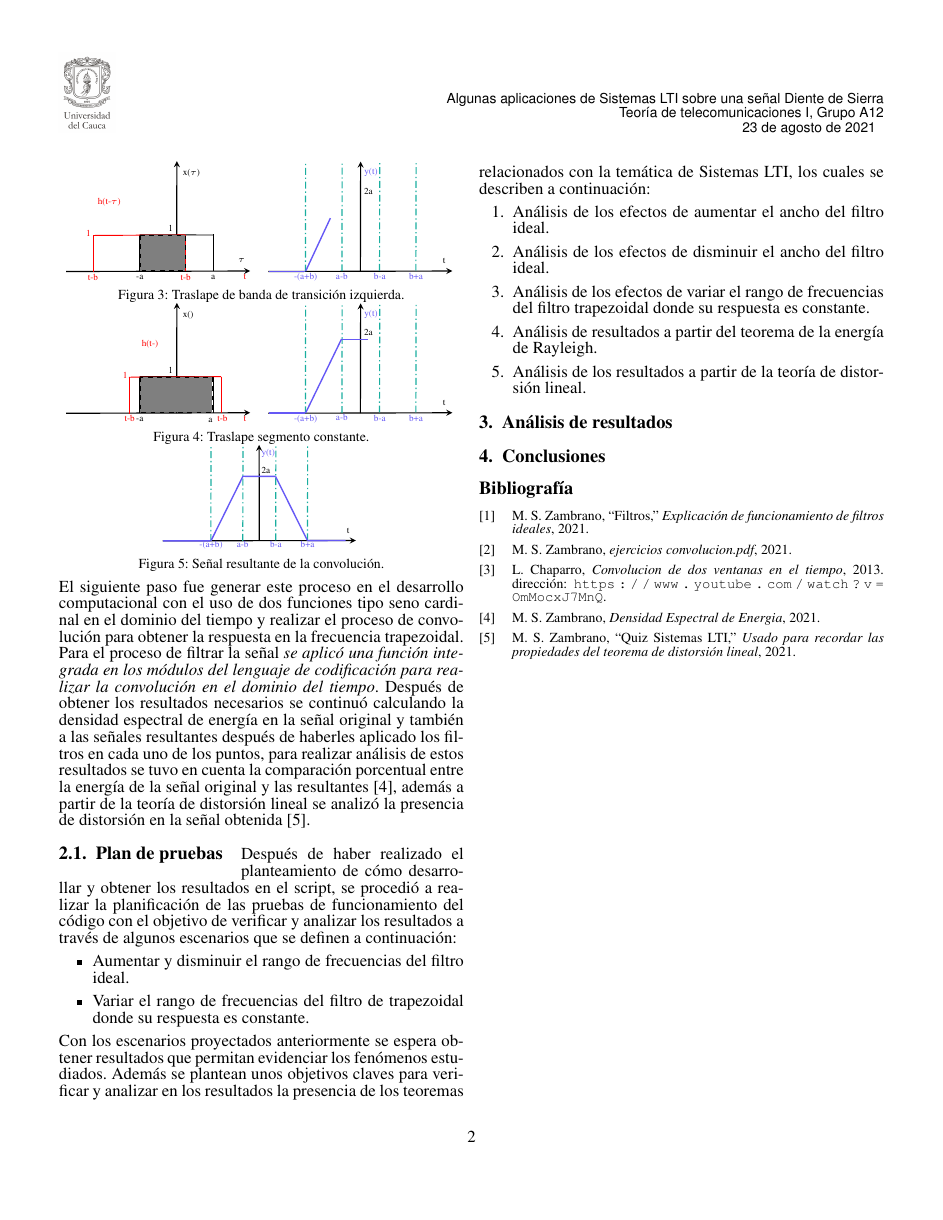
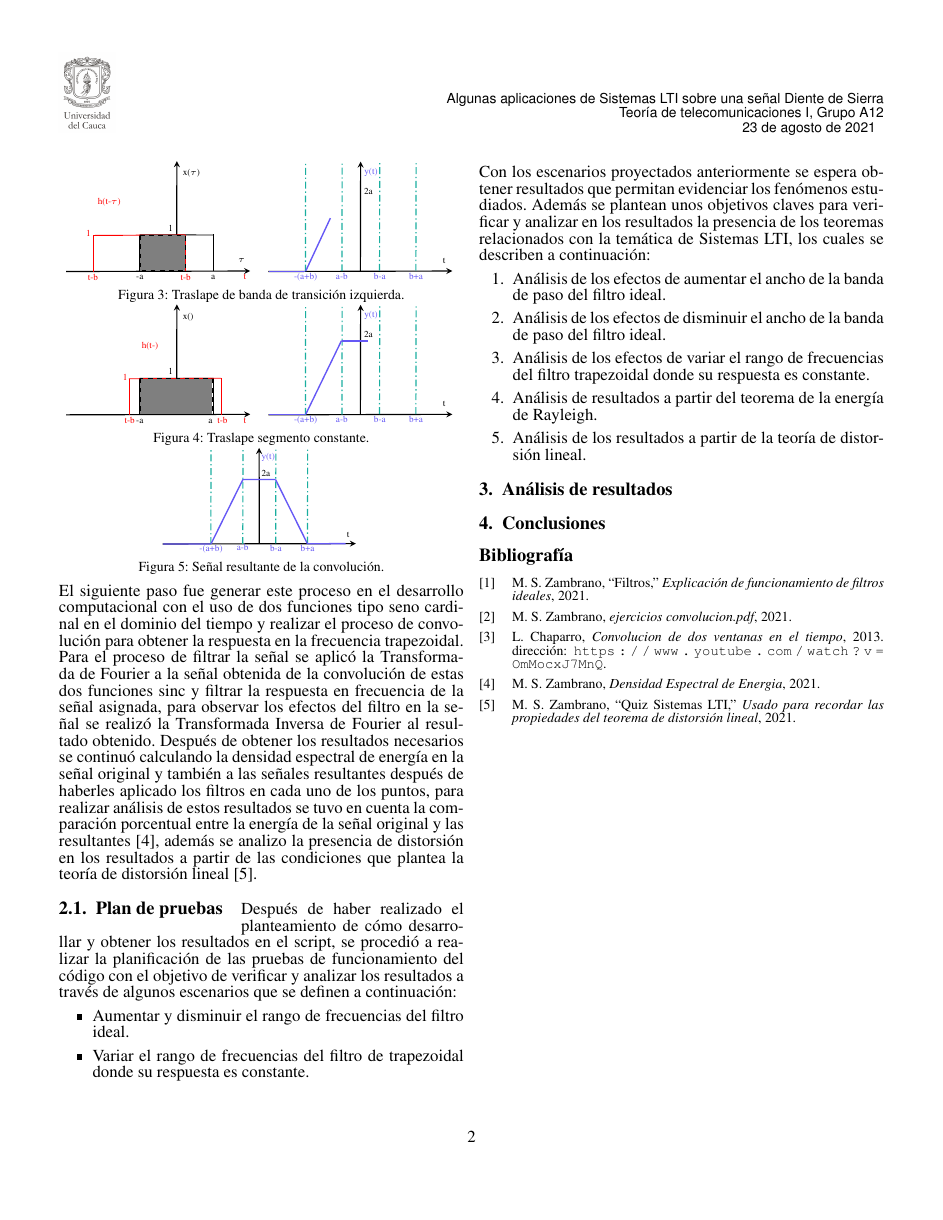
Before and after one commit to nicolaschicaiza/ttl1_trabajo3, a LaTeX document (Documentos/desarrollo/main.tex, which reads Documentos/desarrollo/codigofuente/metodologia.tex): page 2 of 2. Compiled offline with pdfLaTeX.

Commit message:
Arreglos a la metodología aplicados

```diff
--- a/Documentos/desarrollo/codigofuente/metodologia.tex
+++ b/Documentos/desarrollo/codigofuente/metodologia.tex
@@ -23,7 +23,7 @@ Como se observa en la figura \ref{fig:ventanasIniciales} se tienen dos pulsos re
 \input{codigofuente/pgf/trapezoide}
 \vspace{-5mm}
 
-El siguiente paso fue generar este proceso en el desarrollo computacional con el uso de dos funciones tipo seno cardinal en el dominio del tiempo y realizar el proceso de convolución para obtener la respuesta en la frecuencia trapezoidal. Para el proceso de filtrar la señal \textit{se aplicó una función integrada en los módulos del lenguaje de codificación para realizar la convolución en el dominio del tiempo}. Después de obtener los resultados necesarios se continuó calculando la densidad espectral de energía en la señal original y también a las señales resultantes después de haberles aplicado los filtros en cada uno de los puntos, para realizar análisis de estos resultados se tuvo en cuenta la comparación porcentual entre la energía de la señal original y las resultantes \cite{densidad2021}, además a partir de la teoría de distorsión lineal se analizó la presencia de distorsión en la señal obtenida \cite{quiz2021}.
+El siguiente paso fue generar este proceso en el desarrollo computacional con el uso de dos funciones tipo seno cardinal en el dominio del tiempo y realizar el proceso de convolución para obtener la respuesta en la frecuencia trapezoidal. Para el proceso de filtrar la señal se aplicó la Transformada de Fourier a la señal obtenida de la convolución de estas dos funciones sinc y filtrar la respuesta en frecuencia de la señal asignada, para observar los efectos del filtro en la señal se realizó la Transformada Inversa de Fourier al resultado obtenido. Después de obtener los resultados necesarios se continuó calculando la densidad espectral de energía en la señal original y también a las señales resultantes después de haberles aplicado los filtros en cada uno de los puntos, para realizar análisis de estos resultados se tuvo en cuenta la comparación porcentual entre la energía de la señal original y las resultantes \cite{densidad2021}, además se analizo la presencia de distorsión en los resultados a partir de las condiciones que plantea la teoría de distorsión lineal \cite{quiz2021}.
 
 \subsection{Plan de pruebas}\label{planPruebas}
 Después de haber realizado el planteamiento de cómo desarrollar y obtener los resultados en el script, se procedió a realizar la planificación de las pruebas de funcionamiento del código con el objetivo de verificar y analizar los resultados a través de algunos escenarios que se definen a continuación:
@@ -36,8 +36,8 @@ Después de haber realizado el planteamiento de cómo desarrollar y obtener los
 Con los escenarios proyectados anteriormente se espera obtener resultados que permitan evidenciar los fenómenos estudiados. Además se plantean unos objetivos claves para verificar y analizar en los resultados la presencia de los teoremas relacionados con la temática de Sistemas LTI, los cuales se describen a continuación:
 
 \begin{enumerate}
-	\item Análisis de los efectos de aumentar el ancho del filtro ideal.
-	\item Análisis de los efectos de disminuir el ancho del filtro ideal.
+	\item Análisis de los efectos de aumentar el ancho de la banda de paso del filtro ideal.
+	\item Análisis de los efectos de disminuir el ancho de la banda de paso del filtro ideal.
 	\item Análisis de los efectos de variar el rango de frecuencias del filtro trapezoidal donde su respuesta es constante.
 	\item Análisis de resultados a partir del teorema de la energía de Rayleigh.
 	\item Análisis de los resultados a partir de la teoría de distorsión lineal.
```
Also changed, not shown: Documentos/desarrollo/codigofuente/analisisResultado.tex (+1 -1 lines), Documentos/desarrollo/main.pdf (deleted), Documentos/desarrollo/codigofuente/metodologia.tex (4 more changed lines), 9 other files.
